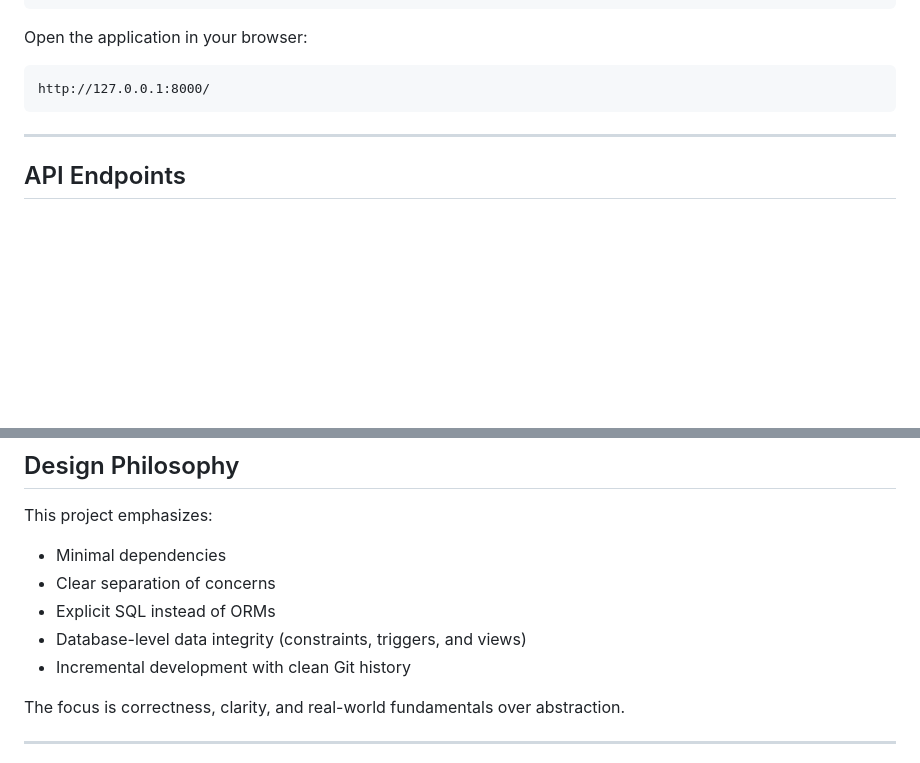
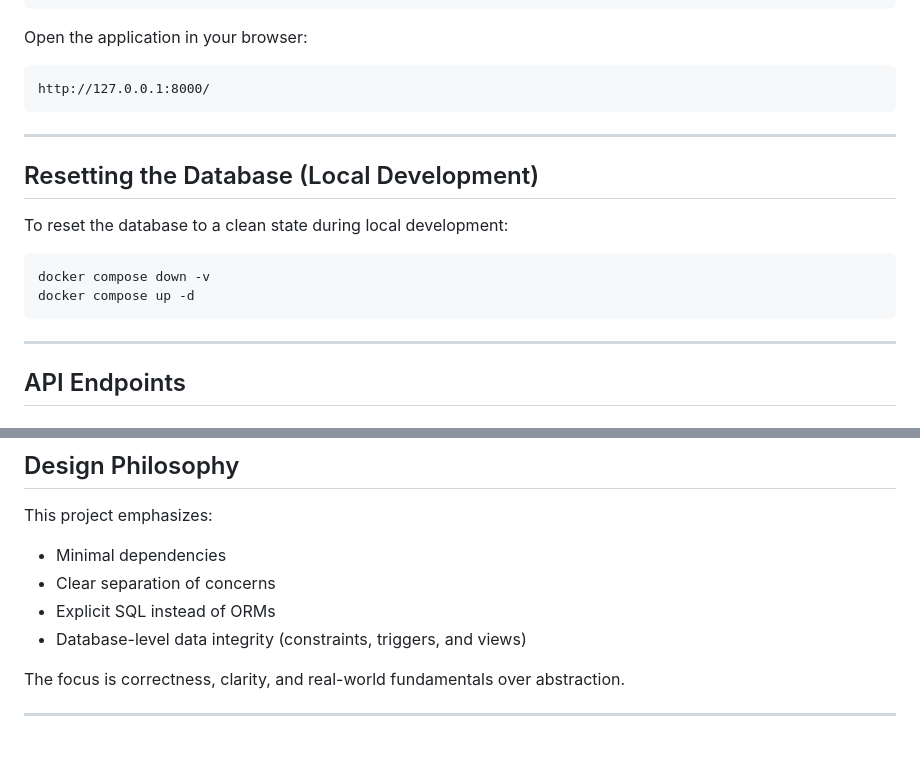
Before and after one commit to MaxW125/inventory-lite-web, a Markdown page: README.md, 2 parts joined by grey strips. GitHub-like rendering; blank space fills up the shorter version.

Commit message:
docs: document local database reset procedure

````diff
--- a/README.md
+++ b/README.md
@@ -125,6 +125,17 @@ http://127.0.0.1:8000/
 
 ---
 
+## Resetting the Database (Local Development)
+
+To reset the database to a clean state during local development:
+
+```bash
+docker compose down -v
+docker compose up -d
+```
+
+---
+
 ## API Endpoints
 
 ### Items
@@ -149,7 +160,6 @@ This project emphasizes:
 - Clear separation of concerns
 - Explicit SQL instead of ORMs
 - Database-level data integrity (constraints, triggers, and views)
-- Incremental development with clean Git history
 
 The focus is correctness, clarity, and real-world fundamentals over abstraction.
 
````
